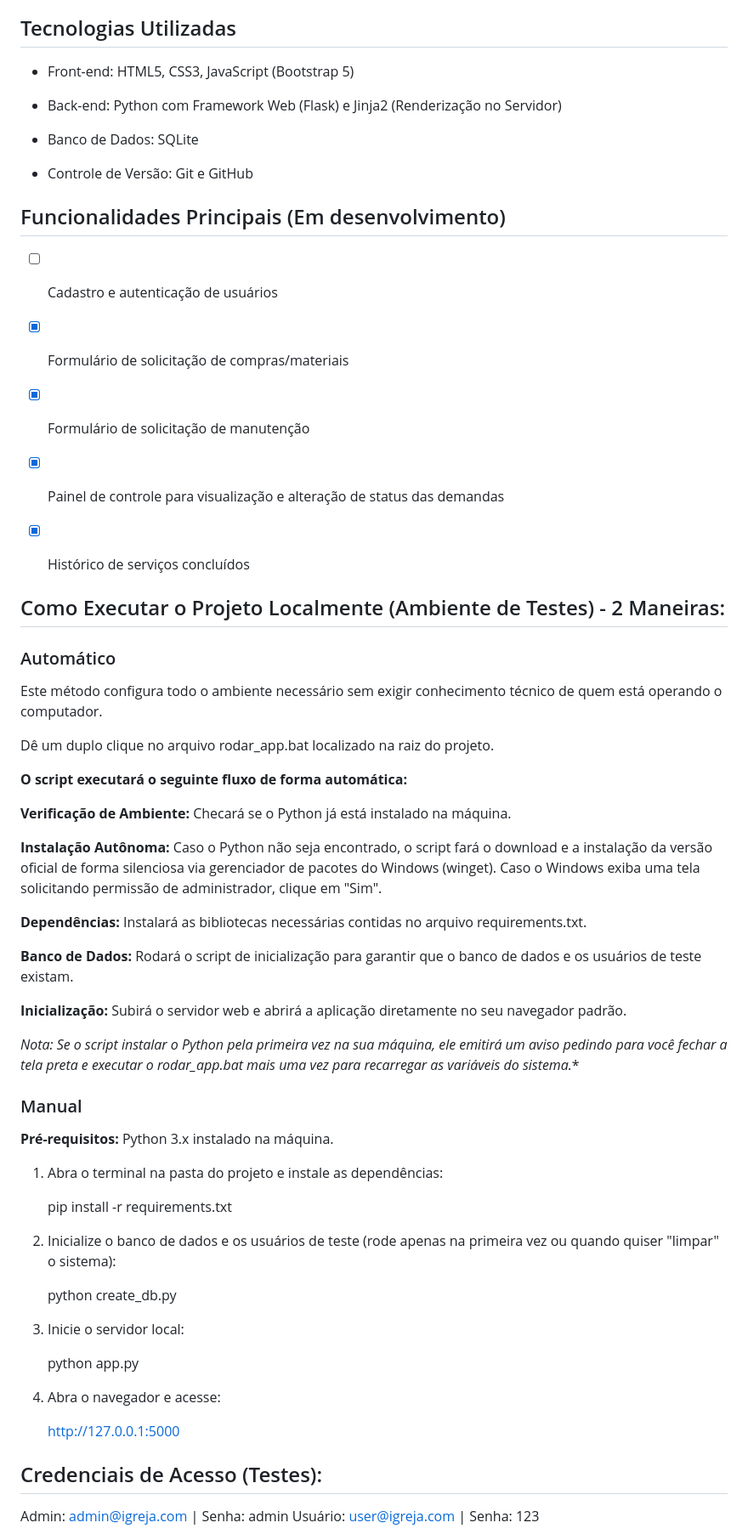
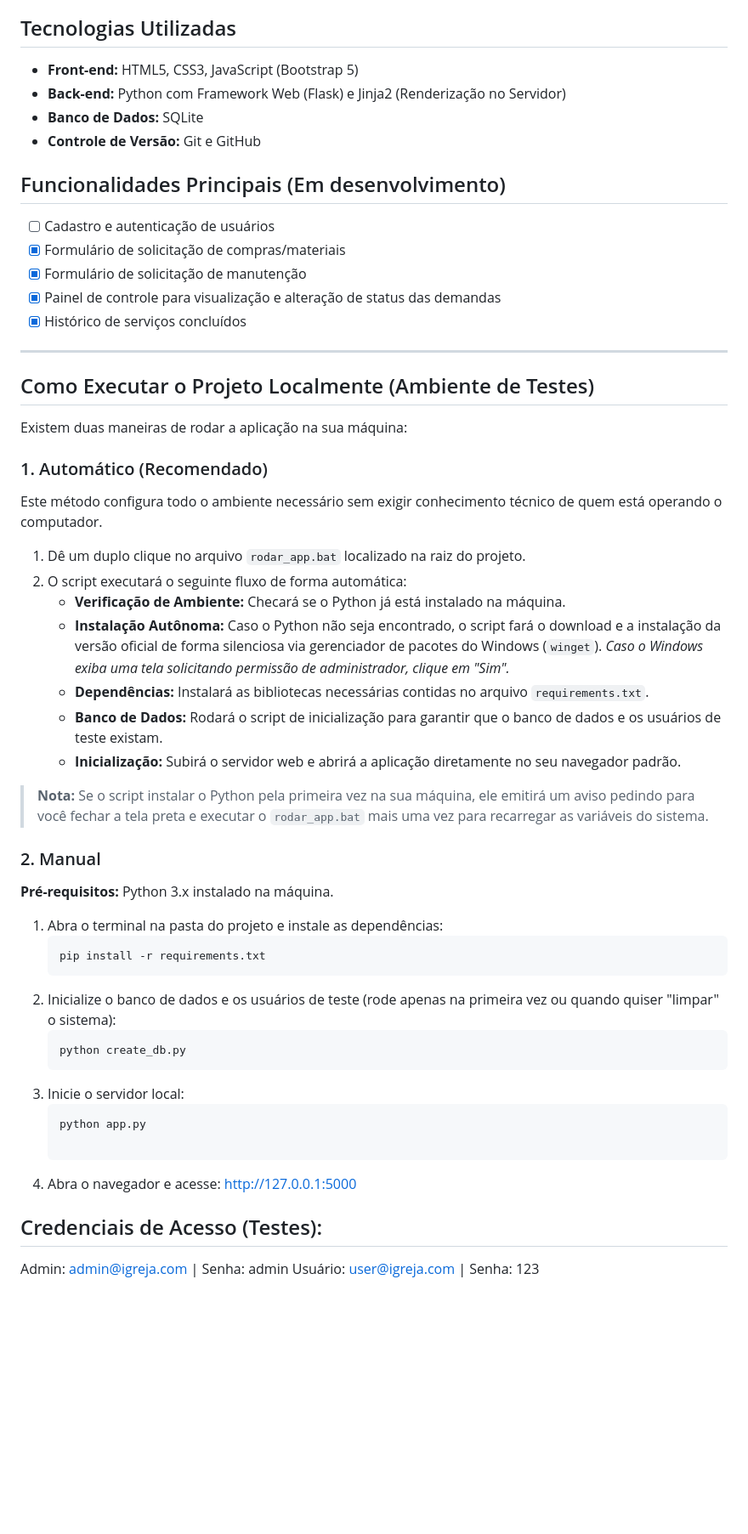
Before and after one commit to lh-alvesneto/gestao-instituicoes-religiosas, a Markdown page: README.md, the part around one of its changes. Shown at 85% size. Rendered like a GitHub page; blank space fills up the shorter version.

Commit message:
README reestruturado
README consolidado e formatado para maior clareza.

````diff
--- a/README.md
+++ b/README.md
@@ -9,67 +11,51 @@ Atualmente, o controle de demandas da instituição é feito de maneira informal
 Um sistema web centralizado (CRUD) onde os membros e colaboradores podem registrar e acompanhar o status de solicitações de materiais (ex: canetas, suprimentos) e pedidos de manutenção (ex: reparos elétricos, remoção de pragas), eliminando o retrabalho e mantendo um histórico organizado.
 
 ## Tecnologias Utilizadas
-* Front-end: HTML5, CSS3, JavaScript (Bootstrap 5)
-
-* Back-end: Python com Framework Web (Flask) e Jinja2 (Renderização no Servidor)
-
-* Banco de Dados: SQLite
-
-* Controle de Versão: Git e GitHub
+* **Front-end:** HTML5, CSS3, JavaScript (Bootstrap 5)
+* **Back-end:** Python com Framework Web (Flask) e Jinja2 (Renderização no Servidor)
+* **Banco de Dados:** SQLite
+* **Controle de Versão:** Git e GitHub
 
 ## Funcionalidades Principais (Em desenvolvimento)
-
 - [ ] Cadastro e autenticação de usuários
-
 - [x] Formulário de solicitação de compras/materiais
-
 - [x] Formulário de solicitação de manutenção
-
 - [x] Painel de controle para visualização e alteração de status das demandas
-
 - [x] Histórico de serviços concluídos
 
-## Como Executar o Projeto Localmente (Ambiente de Testes) - 2 Maneiras:
+---
 
-### Automático
+## Como Executar o Projeto Localmente (Ambiente de Testes)
 
+Existem duas maneiras de rodar a aplicação na sua máquina:
+
+### 1. Automático (Recomendado)
 Este método configura todo o ambiente necessário sem exigir conhecimento técnico de quem está operando o computador.
 
-Dê um duplo clique no arquivo rodar_app.bat localizado na raiz do projeto.
+1. Dê um duplo clique no arquivo `rodar_app.bat` localizado na raiz do projeto.
+2. O script executará o seguinte fluxo de forma automática:
+   * **Verificação de Ambiente:** Checará se o Python já está instalado na máquina.
+   * **Instalação Autônoma:** Caso o Python não seja encontrado, o script fará o download e a instalação da versão oficial de forma silenciosa via gerenciador de pacotes do Windows (`winget`). *Caso o Windows exiba uma tela solicitando permissão de administrador, clique em "Sim".*
+   * **Dependências:** Instalará as bibliotecas necessárias contidas no arquivo `requirements.txt`.
+   * **Banco de Dados:** Rodará o script de inicialização para garantir que o banco de dados e os usuários de teste existam.
+   * **Inicialização:** Subirá o servidor web e abrirá a aplicação diretamente no seu navegador padrão.
 
-**O script executará o seguinte fluxo de forma automática:**
+> **Nota:** Se o script instalar o Python pela primeira vez na sua máquina, ele emitirá um aviso pedindo para você fechar a tela preta e executar o `rodar_app.bat` mais uma vez para recarregar as variáveis do sistema.
 
-**Verificação de Ambiente:** Checará se o Python já está instalado na máquina.
-
-**Instalação Autônoma:** Caso o Python não seja encontrado, o script fará o download e a instalação da versão oficial de forma silenciosa via gerenciador de pacotes do Windows (winget). Caso o Windows exiba uma tela solicitando permissão de administrador, clique em "Sim".
-
-**Dependências:** Instalará as bibliotecas necessárias contidas no arquivo requirements.txt.
-
-**Banco de Dados:** Rodará o script de inicialização para garantir que o banco de dados e os usuários de teste existam.
-
-**Inicialização:** Subirá o servidor web e abrirá a aplicação diretamente no seu navegador padrão.
-
-*Nota: Se o script instalar o Python pela primeira vez na sua máquina, ele emitirá um aviso pedindo para você fechar a tela preta e executar o rodar_app.bat mais uma vez para recarregar as variáveis do sistema.**
-
-### Manual
-
+### 2. Manual
 **Pré-requisitos:** Python 3.x instalado na máquina.
 
 1. Abra o terminal na pasta do projeto e instale as dependências:
-
-    pip install -r requirements.txt
-
+   ```bash
+   pip install -r requirements.txt
 2. Inicialize o banco de dados e os usuários de teste (rode apenas na primeira vez ou quando quiser "limpar" o sistema):
-
-    python create_db.py
-
+   ```bash
+   python create_db.py
 3. Inicie o servidor local:
-
+    ```bash
     python app.py
 
-4. Abra o navegador e acesse:
-
-    http://127.0.0.1:5000
+5. Abra o navegador e acesse: http://127.0.0.1:5000
 
 ## Credenciais de Acesso (Testes):
 
````
Also changed, not shown: other parts of README.md (+4 -2 lines).
